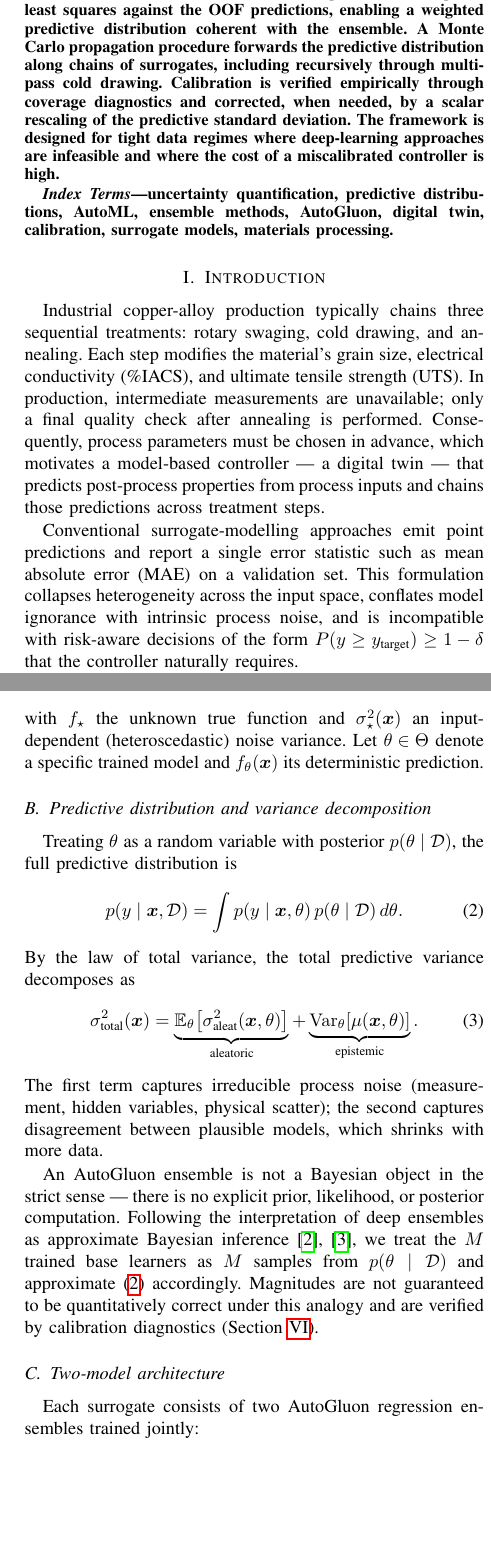
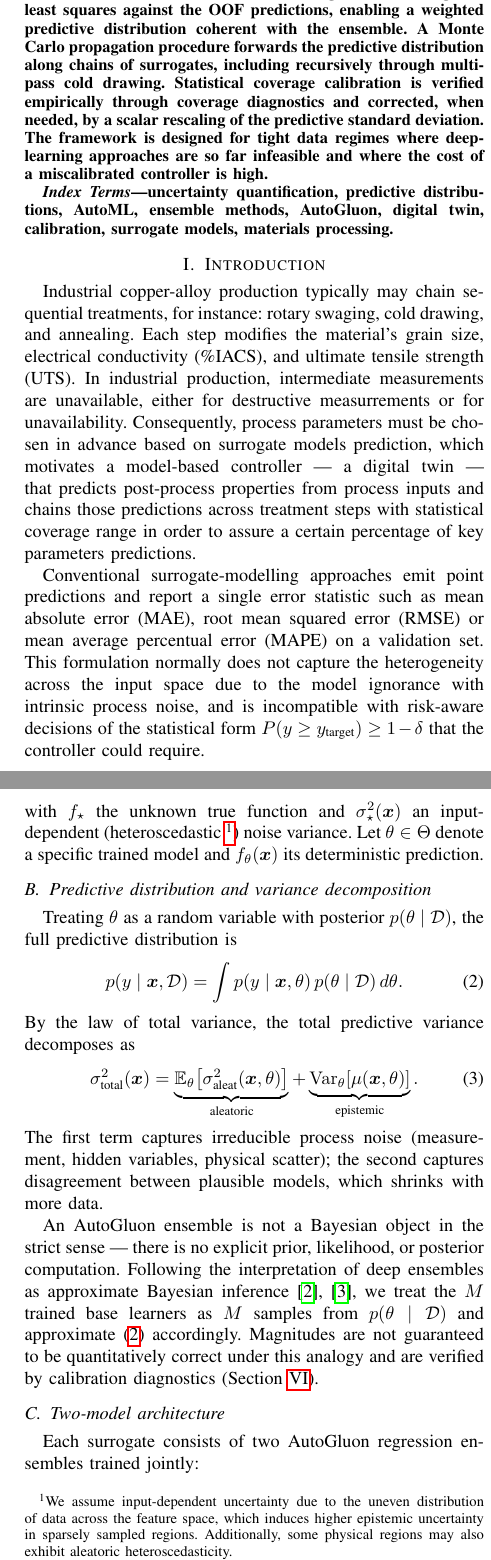
Before and after one commit to FelipeMFO-RM/uncertainty-aware-predictors, a LaTeX paper (src_latex/ieee_style_draft/copper_digital_twin_ieee.tex): two parts of the columns of pages 1 and 2 of 4, joined at a grey line, cut so that both start at the same text, the shorter picture padded with empty space. Compiled offline with pdfLaTeX.

Commit message:
Fix until Section 3 of ieee draft

```diff
--- a/src_latex/ieee_style_draft/copper_digital_twin_ieee.tex
+++ b/src_latex/ieee_style_draft/copper_digital_twin_ieee.tex
@@ -36,7 +36,7 @@
 \maketitle
 
 \begin{abstract}
-We present the design and implementation of an uncertainty-aware surrogate-model pipeline used as the predictive layer of a digital twin for a sequential copper-alloy treatment process: rotary swaging, cold drawing, and annealing. Six small tabular datasets ($N \approx 100$ rows each) train one mean model and one variance model per target property. The mean model is an AutoGluon weighted ensemble; the variance model is a second regressor trained on corrected out-of-fold (OOF) squared residuals, isolating the aleatoric component from the squared OOF residual that conflates aleatoric and epistemic sources. We recover the AutoGluon ensemble weights via non-negative least squares against the OOF predictions, enabling a weighted predictive distribution coherent with the ensemble. A Monte Carlo propagation procedure forwards the predictive distribution along chains of surrogates, including recursively through multi-pass cold drawing. Calibration is verified empirically through coverage diagnostics and corrected, when needed, by a scalar rescaling of the predictive standard deviation. The framework is designed for tight data regimes where deep-learning approaches are infeasible and where the cost of a miscalibrated controller is high.
+We present the design and implementation of an uncertainty-aware surrogate-model pipeline used as the predictive layer of a digital twin for a sequential copper-alloy treatment process: rotary swaging, cold drawing, and annealing. Six small tabular datasets ($N \approx 100$ rows each) train one mean model and one variance model per target property. The mean model is an AutoGluon weighted ensemble; the variance model is a second regressor trained on corrected out-of-fold (OOF) squared residuals, isolating the aleatoric component from the squared OOF residual that conflates aleatoric and epistemic sources. We recover the AutoGluon ensemble weights via non-negative least squares against the OOF predictions, enabling a weighted predictive distribution coherent with the ensemble. A Monte Carlo propagation procedure forwards the predictive distribution along chains of surrogates, including recursively through multi-pass cold drawing. Statistical coverage calibration is verified empirically through coverage diagnostics and corrected, when needed, by a scalar rescaling of the predictive standard deviation. The framework is designed for tight data regimes where deep-learning approaches are so far infeasible and where the cost of a miscalibrated controller is high.
 \end{abstract}
 
 \begin{IEEEkeywords}
@@ -45,7 +45,7 @@ uncertainty quantification, predictive distributions, AutoML, ensemble methods,
 
 \section{Introduction}
 
-Industrial copper-alloy production typically chains three sequential treatments: rotary swaging, cold drawing, and annealing. Each step modifies the material's grain size, electrical conductivity (\%IACS), and ultimate tensile strength (UTS). In production, intermediate measurements are unavailable; only a final quality check after annealing is performed. Consequently, process parameters must be chosen in advance, which motivates a model-based controller --- a digital twin --- that predicts post-process properties from process inputs and chains those predictions across treatment steps.
+Industrial copper-alloy production typically may chain sequential treatments, for instance: rotary swaging, cold drawing, and annealing. Each step modifies the material's grain size, electrical conductivity (\%IACS), and ultimate tensile strength (UTS). In industrial production, intermediate measurements are unavailable, either for destructive measurrements or for unavailability. Consequently, process parameters must be chosen in advance based on surrogate models prediction, which motivates a model-based controller --- a digital twin --- that predicts post-process properties from process inputs and chains those predictions across treatment steps with statistical coverage range in order to assure a certain percentage of key parameters predictions.
 
-Conventional surrogate-modelling approaches emit point predictions and report a single error statistic such as mean absolute error (MAE) on a validation set. This formulation collapses heterogeneity across the input space, conflates model ignorance with intrinsic process noise, and is incompatible with risk-aware decisions of the form $P(y \geq y_{\text{target}}) \geq 1 - \delta$ that the controller naturally requires.
+Conventional surrogate-modelling approaches emit point predictions and report a single error statistic such as mean absolute error (MAE), root mean squared error (RMSE) or mean average percentual error (MAPE) on a validation set. This formulation normally does not capture the heterogeneity across the input space due to the model ignorance with intrinsic process noise, and is incompatible with risk-aware decisions of the statistical form $P(y \geq y_{\text{target}}) \geq 1 - \delta$ that the controller could require.
 
@@ -53,3 +53,4 @@ In this paper we describe a surrogate pipeline that emits, per query, a Gaussian
 
 The contributions are:
 \begin{itemize}
+    \item A two-model architecture per surrogate (mean model and variance model) with rigorous use of out-of-fold residuals to avoid optimistic variance estimates. One for annealing, the other for cold drawing.
@@ -66,6 +66,6 @@ The remainder of this paper is structured as follows. Section~\ref{sec:scope} de
 
 \subsection{Targets and chains}
 
-For each of the three treatment processes, three material properties after the process step are predicted: grain size, IACS, and UTS, yielding nine surrogates in the full system (three of which, for rotary swaging, are deferred to a later phase). Two types of chaining occur:
+For each of the processes, three material properties after the process step are predicted: grain size, IACS, and UTS. Two types of chaining occur:
 
 \begin{itemize}
@@ -87,7 +87,7 @@ Let $\bm x \in \mathbb{R}^d$ denote the input vector and $y \in \mathbb{R}$ the
 y = f_\star(\bm x) + \varepsilon, \qquad \varepsilon \mid \bm x \sim \mathcal{N}(0, \sigma_\star^2(\bm x)),
 \label{eq:data-model}
 \end{equation}
-with $f_\star$ the unknown true function and $\sigma_\star^2(\bm x)$ an input-dependent (heteroscedastic) noise variance. Let $\theta \in \Theta$ denote a specific trained model and $f_\theta(\bm x)$ its deterministic prediction.
+with $f_\star$ the unknown true function and $\sigma_\star^2(\bm x)$ an input-dependent (heteroscedastic \footnote{We assume input-dependent uncertainty due to the uneven distribution of data across the feature space, which induces higher epistemic uncertainty in sparsely sampled regions. Additionally, some physical regions may also exhibit aleatoric heteroscedasticity.}) noise variance. Let $\theta \in \Theta$ denote a specific trained model and $f_\theta(\bm x)$ its deterministic prediction.
 
 \subsection{Predictive distribution and variance decomposition}
 
```
Also changed, not shown: src_latex/ieee_style_draft/copper_digital_twin_ieee.tex (13 more changed lines), 5 other files.
